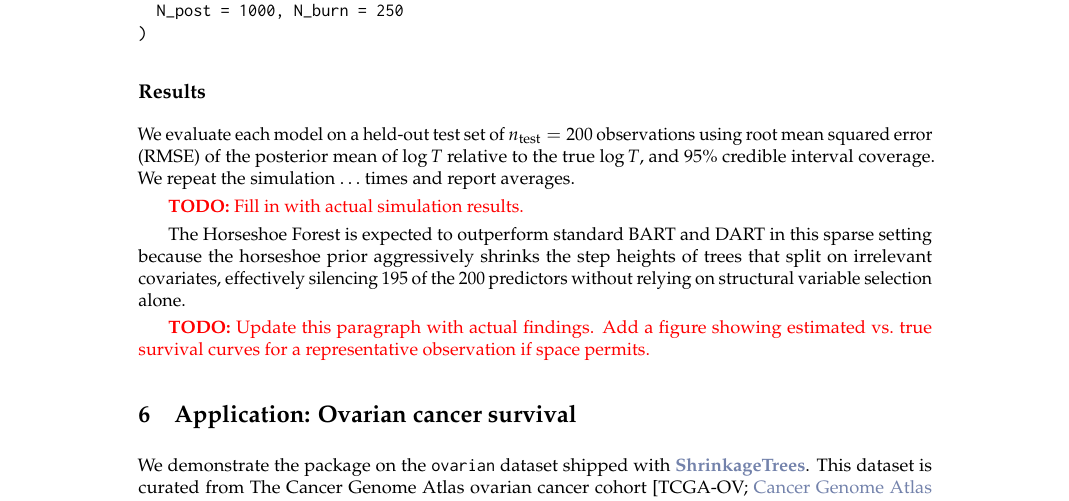
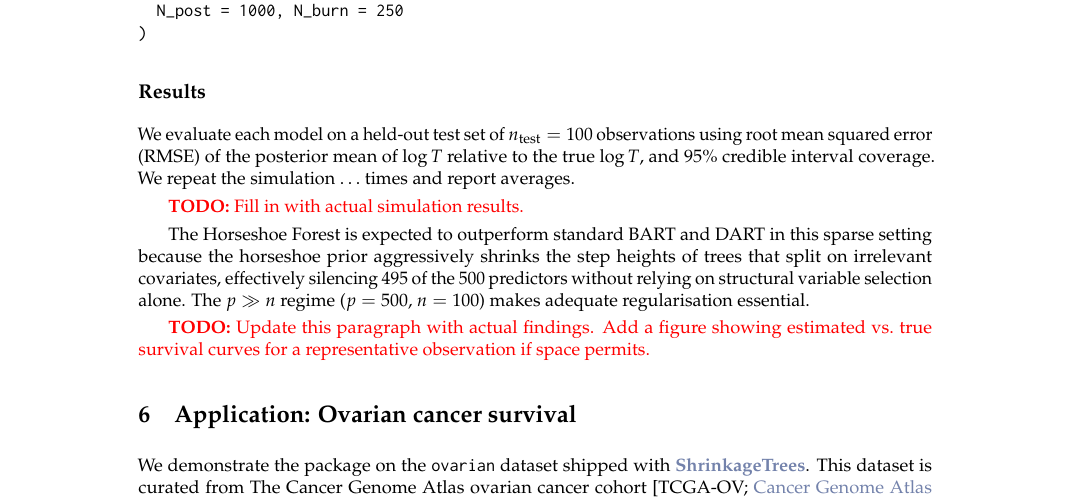
Before and after one commit to tijn-jacobs/ShrinkageTrees, a LaTeX document (paper/RJwrapper.tex, which reads paper/ShrinkageTrees.tex): part of page 8 of 15, cut so that both start at the same text. Compiled offline with pdfLaTeX.

Commit message:
update paper

```diff
--- a/paper/ShrinkageTrees.tex
+++ b/paper/ShrinkageTrees.tex
@@ -277,11 +277,11 @@ fit_horse <- HorseTrees(
 
 \subsection{Results}\label{results}
 
-We evaluate each model on a held-out test set of \(n_{\text{test}} = 200\) observations using root mean squared error (RMSE) of the posterior mean of \(\log T\) relative to the true \(\log T\), and 95\% credible interval coverage. We repeat the simulation \(\ldots\) times and report averages.
+We evaluate each model on a held-out test set of \(n_{\text{test}} = 100\) observations using root mean squared error (RMSE) of the posterior mean of \(\log T\) relative to the true \(\log T\), and 95\% credible interval coverage. We repeat the simulation \(\ldots\) times and report averages.
 
 \textcolor{red}{\textbf{TODO:} Fill in with actual simulation results.}
 
-The Horseshoe Forest is expected to outperform standard BART and DART in this sparse setting because the horseshoe prior aggressively shrinks the step heights of trees that split on irrelevant covariates, effectively silencing 195 of the 200 predictors without relying on structural variable selection alone.
+The Horseshoe Forest is expected to outperform standard BART and DART in this sparse setting because the horseshoe prior aggressively shrinks the step heights of trees that split on irrelevant covariates, effectively silencing 495 of the 500 predictors without relying on structural variable selection alone. The \(p \gg n\) regime (\(p = 500\), \(n = 100\)) makes adequate regularisation essential.
 
 \textcolor{red}{\textbf{TODO:} Update this paragraph with actual findings. Add a figure showing estimated vs.\ true survival curves for a representative observation if space permits.}
 
```
Also changed, not shown: 1 other file.
